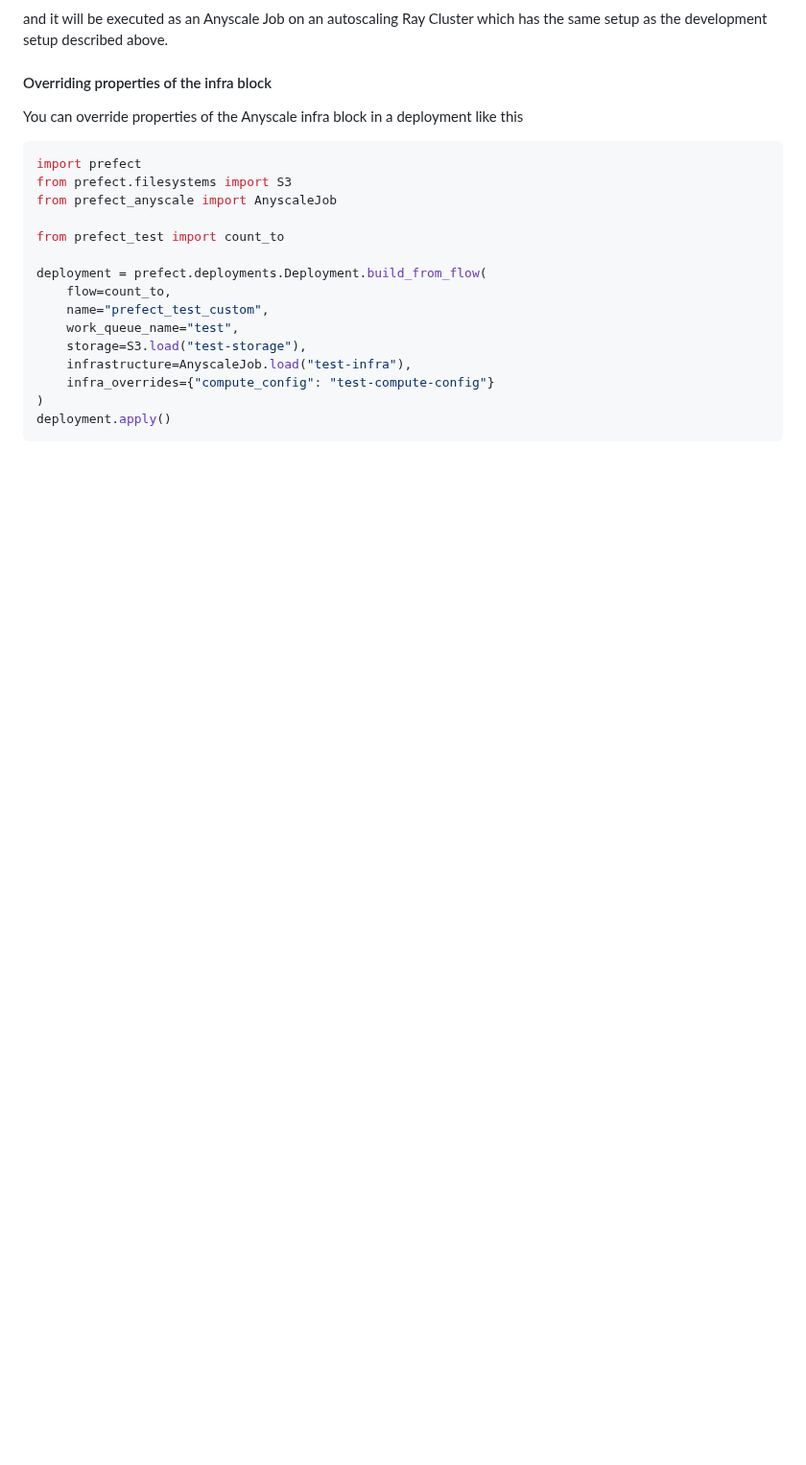
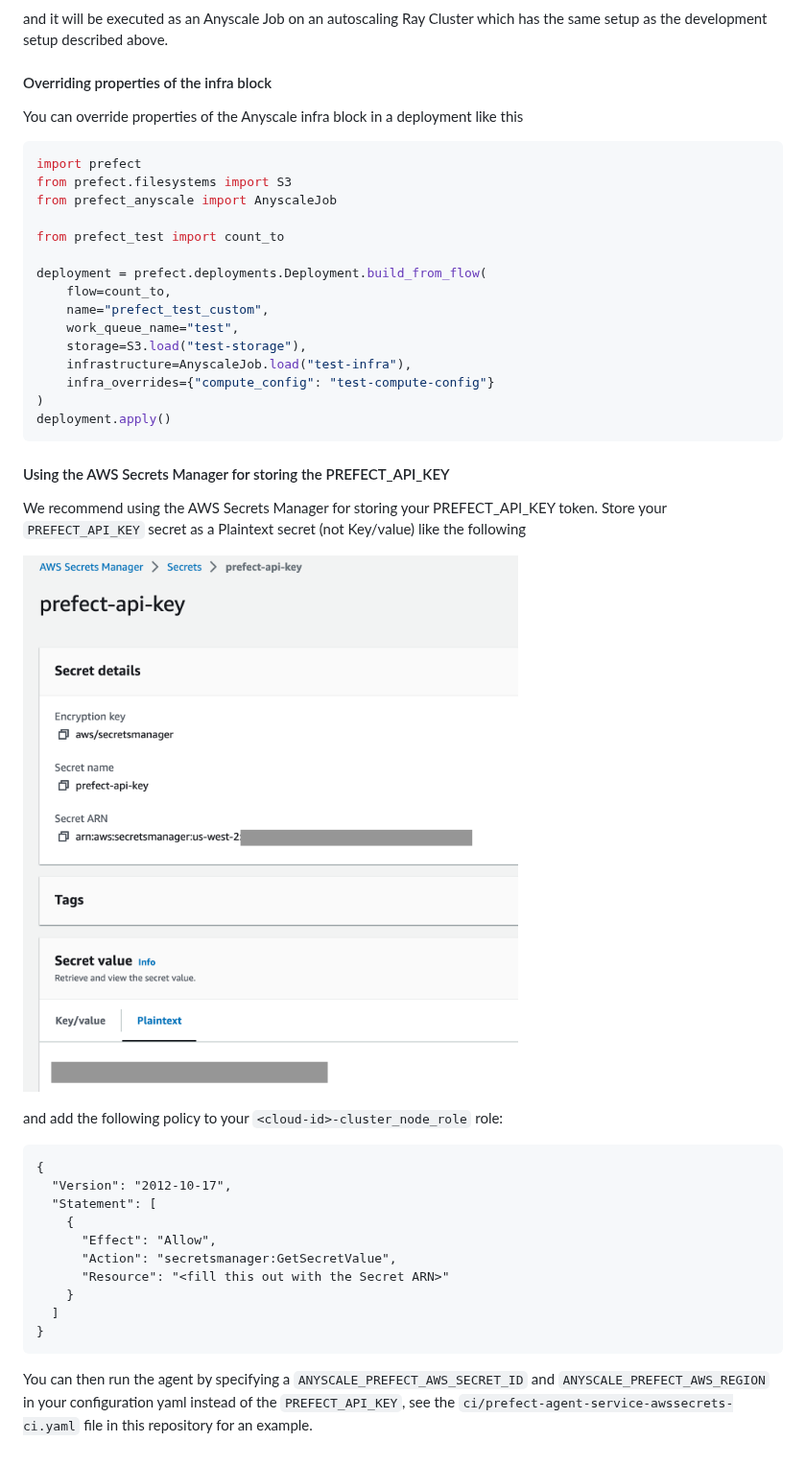
Before and after one commit to anyscale/prefect-anyscale, a Markdown page: README.md, the part around the change. Shown at 96% size. Rendered like a GitHub page; pictures changed too: doc/prefect_api_key_secret.png (added); blank space fills up the shorter version.

Commit message:
Support fetching PREFECT_API_KEY from secret store (#23)
Support fetching the PREFECT_API_KEY environment variable from the AWS Secret Store (see instructions in README).

````diff
--- a/README.md
+++ b/README.md
@@ -144,3 +144,28 @@ deployment = prefect.deployments.Deployment.build_from_flow(
 )
 deployment.apply()
 ```
+#### Using the AWS Secrets Manager for storing the PREFECT_API_KEY
+
+We recommend using the AWS Secrets Manager for storing your PREFECT_API_KEY token. Store your
+`PREFECT_API_KEY` secret as a Plaintext secret (not Key/value) like the following
+
+![create prefect secret](./doc/prefect_api_key_secret.png)
+
+and add the following policy to your `<cloud-id>-cluster_node_role` role:
+
+```
+{
+  "Version": "2012-10-17",
+  "Statement": [
+    {
+      "Effect": "Allow",
+      "Action": "secretsmanager:GetSecretValue",
+      "Resource": "<fill this out with the Secret ARN>"
+    }
+  ]
+}
+```
+
+You can then run the agent by specifying a `ANYSCALE_PREFECT_AWS_SECRET_ID` and
+`ANYSCALE_PREFECT_AWS_REGION` in your configuration yaml instead of the `PREFECT_API_KEY`,
+see the `ci/prefect-agent-service-awssecrets-ci.yaml` file in this repository for an example.
````
Also changed, not shown: 7 other files.
